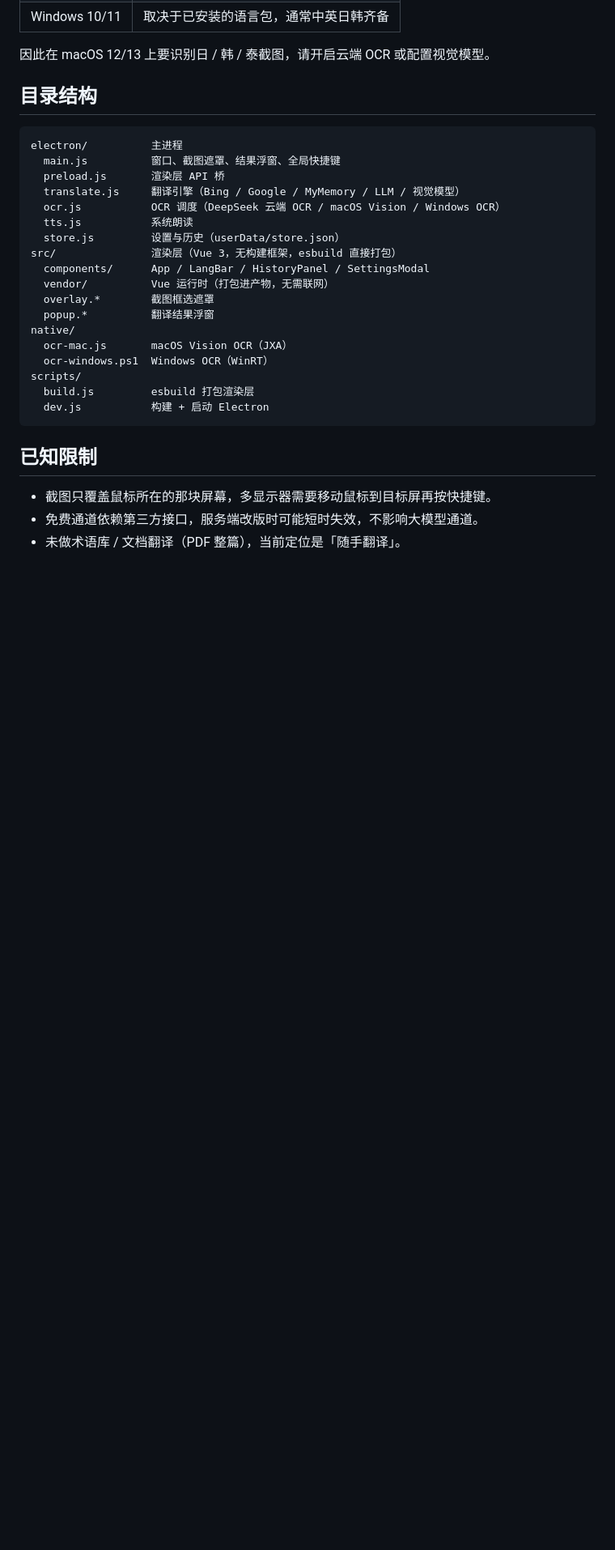
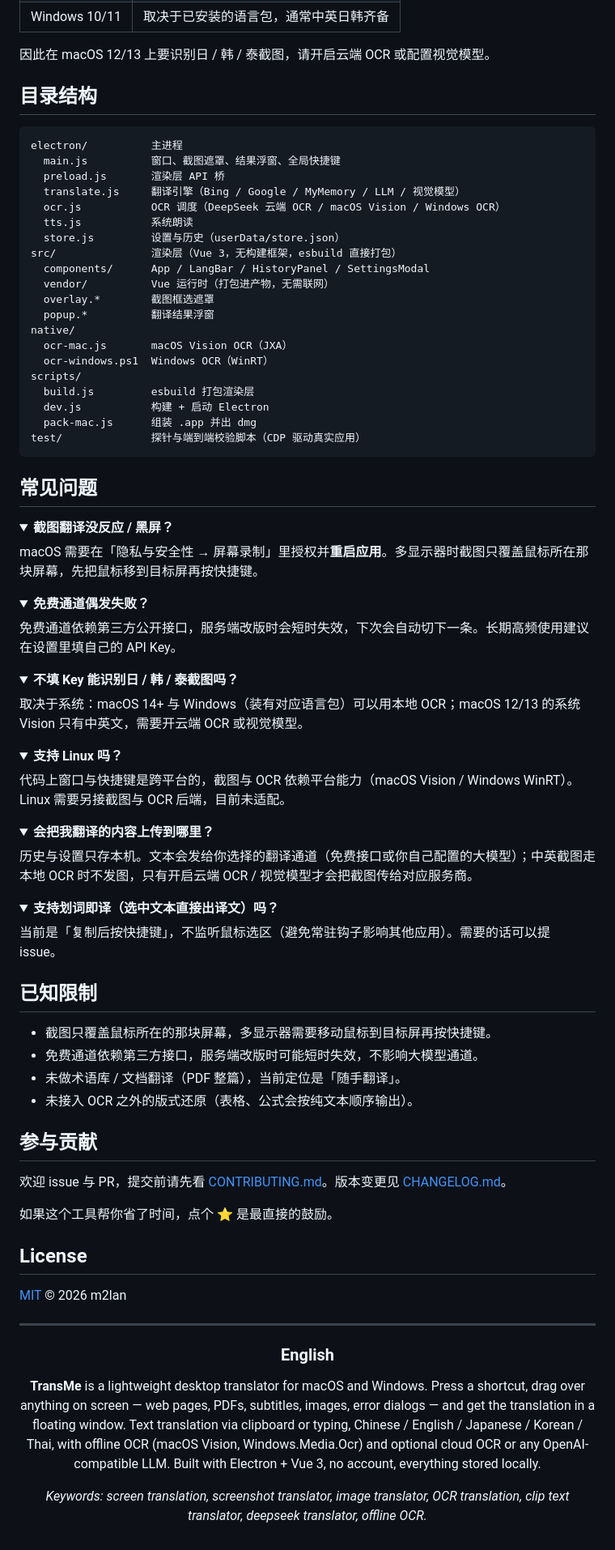
Before and after one commit to m2lan/trans-me, a Markdown page: README.md, the part around one of its changes. Shown at 81% size. GitHub-like rendering; folded sections open; blank space fills up the shorter version.

````diff
--- a/README.md
+++ b/README.md
@@ -136,10 +183,73 @@ native/
 scripts/
   build.js         esbuild 打包渲染层
   dev.js           构建 + 启动 Electron
+  pack-mac.js      组装 .app 并出 dmg
+test/              探针与端到端校验脚本（CDP 驱动真实应用）
 ```
+
+## 常见问题
+
+<details>
+<summary><b>截图翻译没反应 / 黑屏？</b></summary>
+
+macOS 需要在「隐私与安全性 → 屏幕录制」里授权并**重启应用**。多显示器时截图只覆盖鼠标所在那块屏幕，先把鼠标移到目标屏再按快捷键。
+</details>
+
+<details>
+<summary><b>免费通道偶发失败？</b></summary>
+
+免费通道依赖第三方公开接口，服务端改版时会短时失效，下次会自动切下一条。长期高频使用建议在设置里填自己的 API Key。
+</details>
+
+<details>
+<summary><b>不填 Key 能识别日 / 韩 / 泰截图吗？</b></summary>
+
+取决于系统：macOS 14+ 与 Windows（装有对应语言包）可以用本地 OCR；macOS 12/13 的系统 Vision 只有中英文，需要开云端 OCR 或视觉模型。
+</details>
+
+<details>
+<summary><b>支持 Linux 吗？</b></summary>
+
+代码上窗口与快捷键是跨平台的，截图与 OCR 依赖平台能力（macOS Vision / Windows WinRT）。Linux 需要另接截图与 OCR 后端，目前未适配。
+</details>
+
+<details>
+<summary><b>会把我翻译的内容上传到哪里？</b></summary>
+
+历史与设置只存本机。文本会发给你选择的翻译通道（免费接口或你自己配置的大模型）；中英截图走本地 OCR 时不发图，只有开启云端 OCR / 视觉模型才会把截图传给对应服务商。
+</details>
+
+<details>
+<summary><b>支持划词即译（选中文本直接出译文）吗？</b></summary>
+
+当前是「复制后按快捷键」，不监听鼠标选区（避免常驻钩子影响其他应用）。需要的话可以提 issue。
+</details>
 
 ## 已知限制
 
 - 截图只覆盖鼠标所在的那块屏幕，多显示器需要移动鼠标到目标屏再按快捷键。
 - 免费通道依赖第三方接口，服务端改版时可能短时失效，不影响大模型通道。
 - 未做术语库 / 文档翻译（PDF 整篇），当前定位是「随手翻译」。
+- 未接入 OCR 之外的版式还原（表格、公式会按纯文本顺序输出）。
+
+## 参与贡献
+
+欢迎 issue 与 PR，提交前请先看 [CONTRIBUTING.md](CONTRIBUTING.md)。版本变更见 [CHANGELOG.md](CHANGELOG.md)。
+
+如果这个工具帮你省了时间，点个 ⭐ 是最直接的鼓励。
+
+## License
+
+[MIT](LICENSE) © 2026 m2lan
+
+---
+
+<div align="center">
+
+### English
+
+**TransMe** is a lightweight desktop translator for macOS and Windows. Press a shortcut, drag over anything on screen — web pages, PDFs, subtitles, images, error dialogs — and get the translation in a floating window. Text translation via clipboard or typing, Chinese / English / Japanese / Korean / Thai, with offline OCR (macOS Vision, Windows.Media.Ocr) and optional cloud OCR or any OpenAI-compatible LLM. Built with Electron + Vue 3, no account, everything stored locally.
+
+*Keywords: screen translation, screenshot translator, image translator, OCR translation, clip text translator, deepseek translator, offline OCR.*
+
+</div>
````
Also changed, not shown: other parts of README.md (+69 -22 lines), .github/pull_request_template.md (added, +30 -0 lines), CHANGELOG.md (added, +41 -0 lines), CONTRIBUTING.md (added, +74 -0 lines), docs/social-preview.jpg (added), 8 other files.
